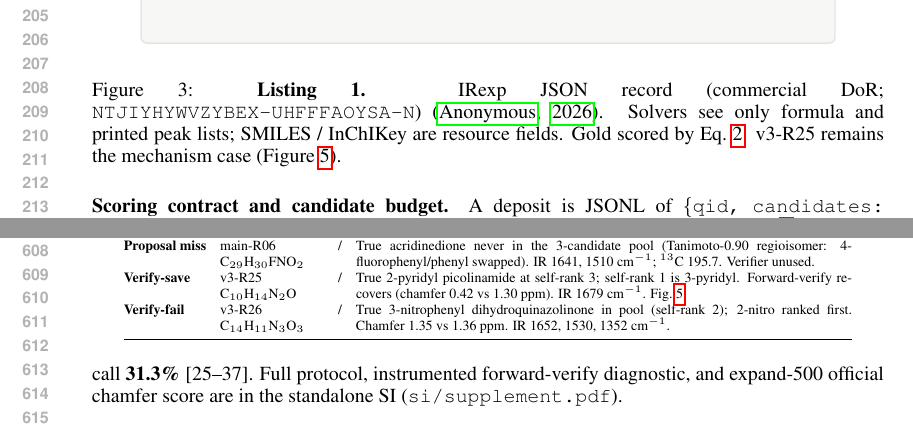
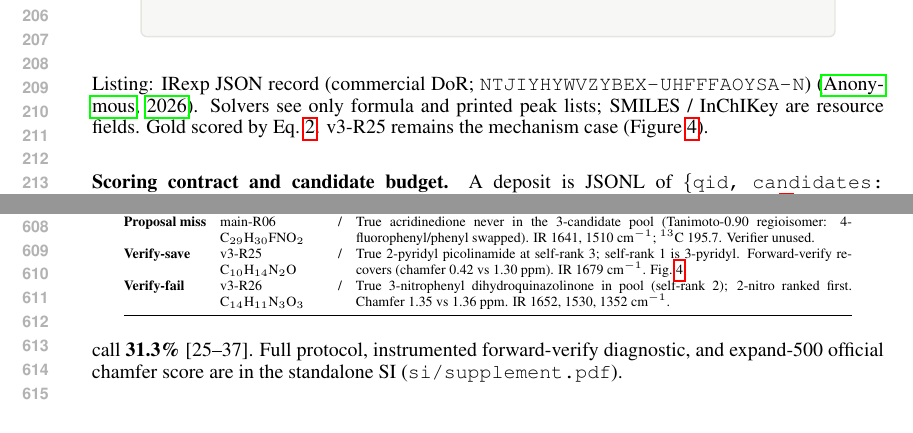
Before and after one commit to IlkhamFY/IRSpectra-Bench, a LaTeX paper (main.tex): two parts of pages 4 and 12 of 12, joined at a grey line, cut at the place of the change. Compiled offline with pdfLaTeX.

Commit message:
fix listing caption
Number the IRexp JSON plate as Listing 1 only (not Figure N: Listing 1.)
and allow the InChIKey to break in the justified caption.

Co-authored-by: ilkham <IlkhamFY@users.noreply.github.com>

```diff
--- a/main.tex
+++ b/main.tex
@@ -329,16 +340,16 @@ Section~\ref{sec:limitations}).
 \textbf{Scoring is reproducible}: frozen predictions, ground truth and scorers regenerate every
 training-free number.
 
-\begin{figure}[ht]
+\begin{listing}[ht]
   \centering
   \includegraphics[width=0.92\linewidth]{listing1_irexp_record.pdf}
-  \caption{\textbf{Listing 1.} IRexp JSON record (commercial DoR;
-  \texttt{NTJIYHYWVZYBEX-UHFFFAOYSA-N})~\citep{yabbarov2026irexp}.
+  \caption{IRexp JSON record (commercial DoR;
+  \irexpinchikey)~\citep{yabbarov2026irexp}.
   Solvers see only formula and printed peak lists; SMILES / InChIKey are
   resource fields. Gold scored by Eq.~\ref{eq:ik14}.
   v3-R25 remains the mechanism case (Figure~\ref{fig:fig-mechanism}).}
   \label{lst:payload}
-\end{figure}
+\end{listing}
 
 \paragraph{Scoring contract and candidate budget.}
 A deposit is JSONL of \texttt{\{qid, candidates: [SMILES,\ldots]\}} under a stated budget.
```
Also changed, not shown: main.tex (13 more changed lines).
